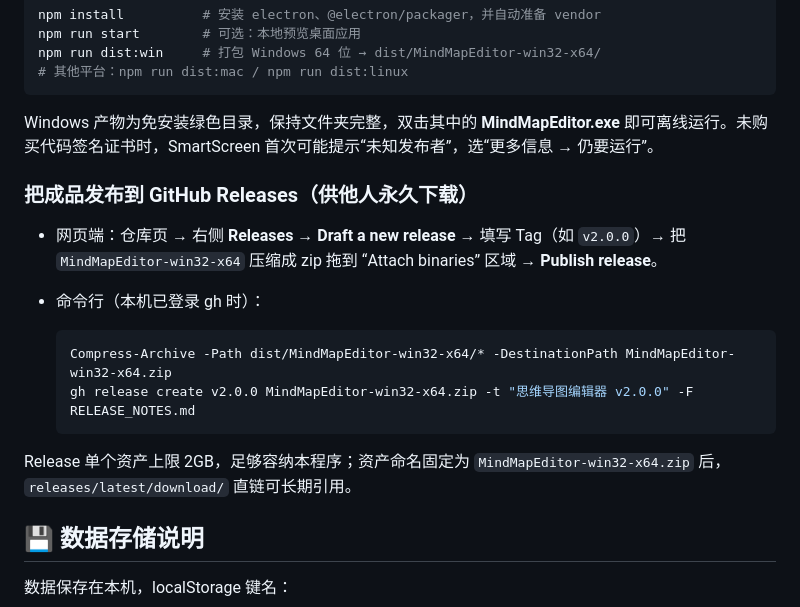
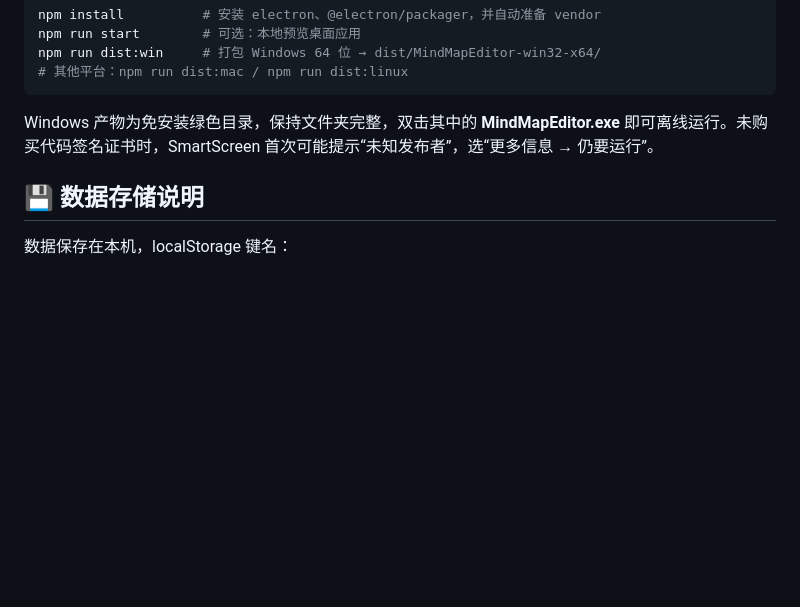
Before and after one commit to Aztlyyqq/mindmap-editor, a Markdown page: README.md, the part around the change. Drawn GitHub-style; blank space fills up the shorter version.

Commit message:
docs: 删除 README 中手动发布 GitHub Release 的教程小节

````diff
--- a/README.md
+++ b/README.md
@@ -84,18 +84,6 @@ npm run dist:win     # 打包 Windows 64 位 → dist/MindMapEditor-win32-x64/
 
 Windows 产物为免安装绿色目录，保持文件夹完整，双击其中的 **MindMapEditor.exe** 即可离线运行。未购买代码签名证书时，SmartScreen 首次可能提示“未知发布者”，选“更多信息 → 仍要运行”。
 
-### 把成品发布到 GitHub Releases（供他人永久下载）
-
-- 网页端：仓库页 → 右侧 **Releases** → **Draft a new release** → 填写 Tag（如 `v2.0.0`）→ 把 `MindMapEditor-win32-x64` 压缩成 zip 拖到 “Attach binaries” 区域 → **Publish release**。
-- 命令行（本机已登录 gh 时）：
-
-  ```bash
-  Compress-Archive -Path dist/MindMapEditor-win32-x64/* -DestinationPath MindMapEditor-win32-x64.zip
-  gh release create v2.0.0 MindMapEditor-win32-x64.zip -t "思维导图编辑器 v2.0.0" -F RELEASE_NOTES.md
-  ```
-
-Release 单个资产上限 2GB，足够容纳本程序；资产命名固定为 `MindMapEditor-win32-x64.zip` 后，`releases/latest/download/` 直链可长期引用。
-
 ## 💾 数据存储说明
 
 数据保存在本机，localStorage 键名：
````
